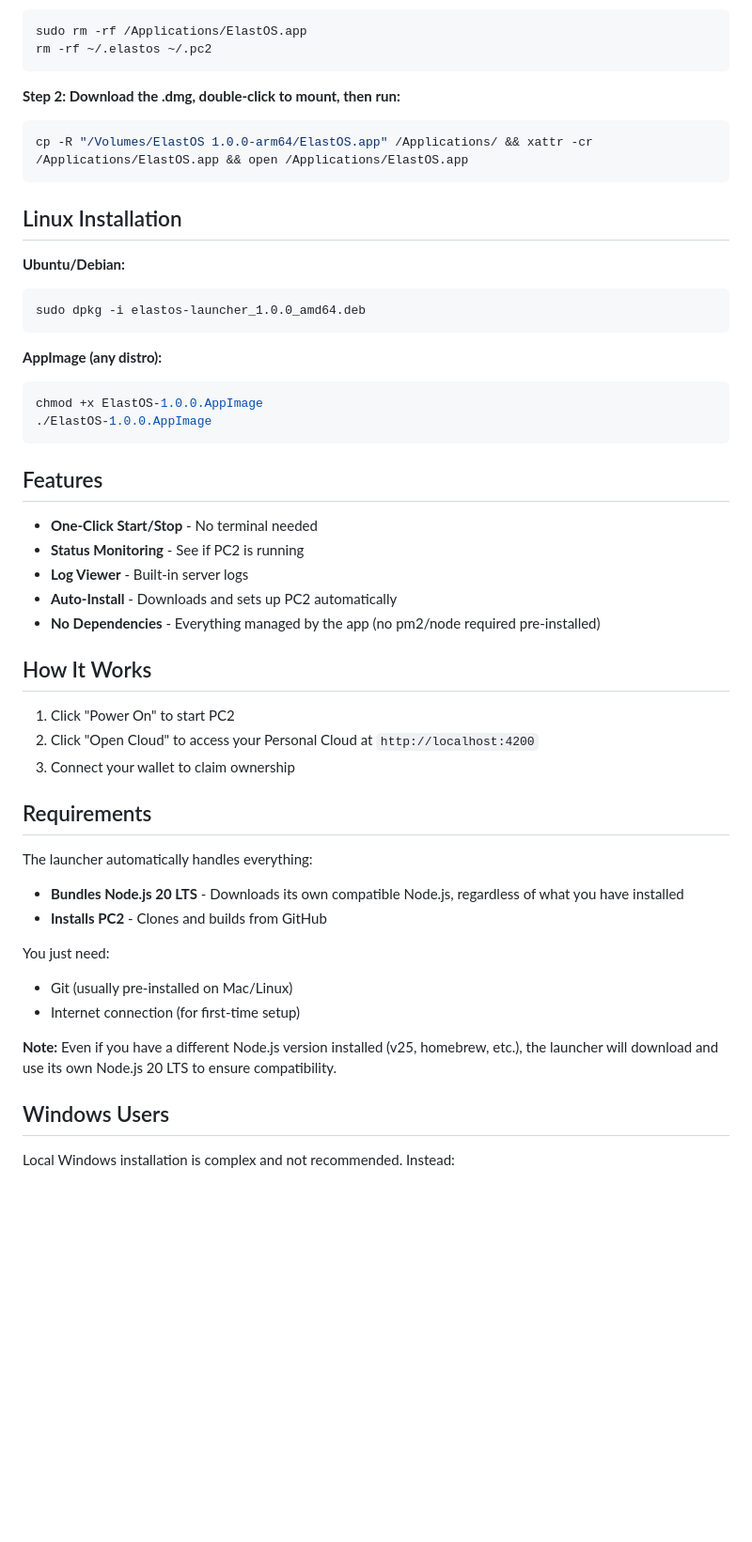
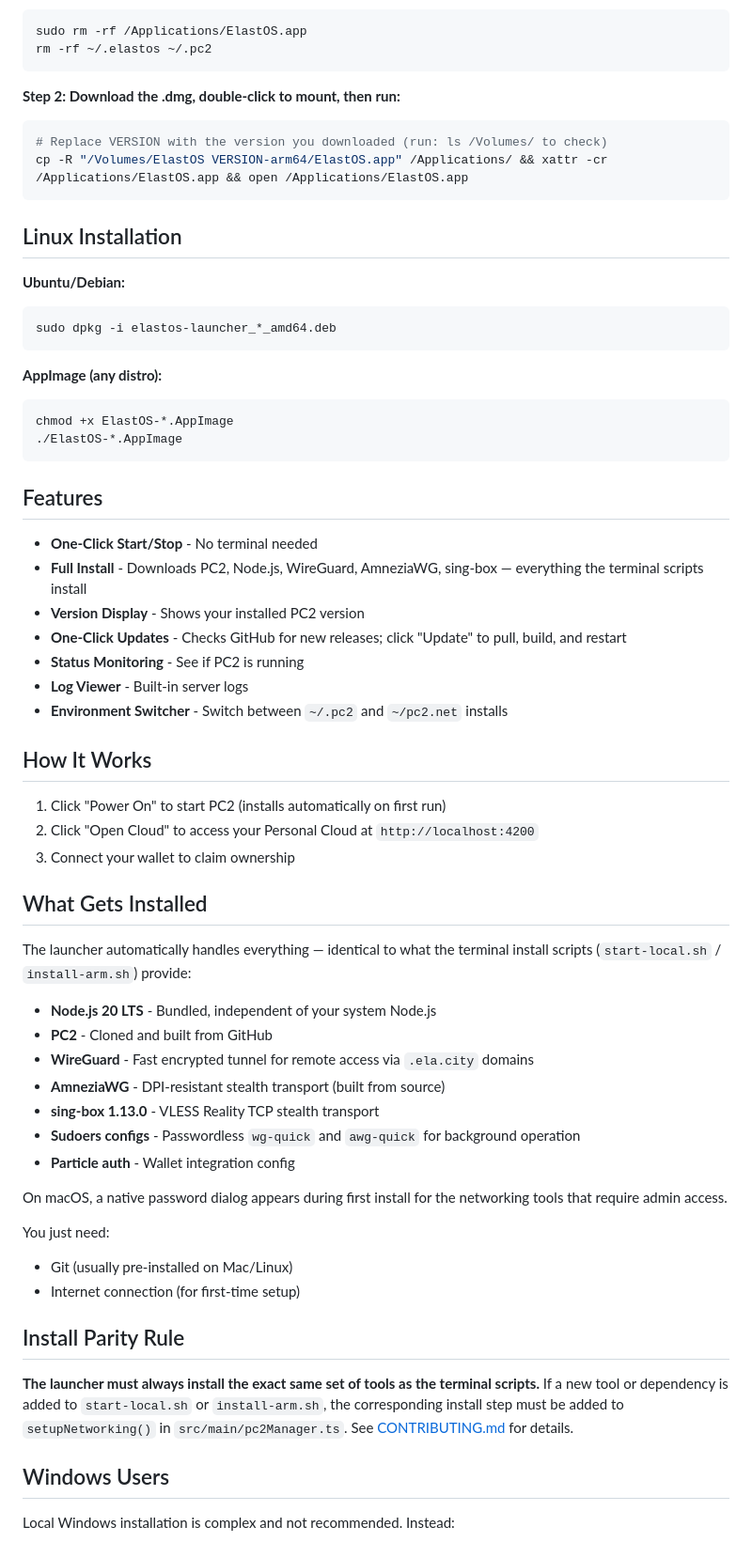
Before and after one commit to Elacity/elastos-launcher, a Markdown page: README.md, the part around the change. Shown at 94% size. Drawn GitHub-style; blank space fills up the shorter version.

````diff
--- a/README.md
+++ b/README.md
@@ -26,47 +26,60 @@ rm -rf ~/.elastos ~/.pc2
 
 **Step 2: Download the .dmg, double-click to mount, then run:**
 ```bash
-cp -R "/Volumes/ElastOS 1.0.0-arm64/ElastOS.app" /Applications/ && xattr -cr /Applications/ElastOS.app && open /Applications/ElastOS.app
+# Replace VERSION with the version you downloaded (run: ls /Volumes/ to check)
+cp -R "/Volumes/ElastOS VERSION-arm64/ElastOS.app" /Applications/ && xattr -cr /Applications/ElastOS.app && open /Applications/ElastOS.app
 ```
 
 ## Linux Installation
 
 **Ubuntu/Debian:**
 ```bash
-sudo dpkg -i elastos-launcher_1.0.0_amd64.deb
+sudo dpkg -i elastos-launcher_*_amd64.deb
 ```
 
 **AppImage (any distro):**
 ```bash
-chmod +x ElastOS-1.0.0.AppImage
-./ElastOS-1.0.0.AppImage
+chmod +x ElastOS-*.AppImage
+./ElastOS-*.AppImage
 ```
 
 ## Features
 
 - **One-Click Start/Stop** - No terminal needed
+- **Full Install** - Downloads PC2, Node.js, WireGuard, AmneziaWG, sing-box — everything the terminal scripts install
+- **Version Display** - Shows your installed PC2 version
+- **One-Click Updates** - Checks GitHub for new releases; click "Update" to pull, build, and restart
 - **Status Monitoring** - See if PC2 is running
 - **Log Viewer** - Built-in server logs
-- **Auto-Install** - Downloads and sets up PC2 automatically
-- **No Dependencies** - Everything managed by the app (no pm2/node required pre-installed)
+- **Environment Switcher** - Switch between `~/.pc2` and `~/pc2.net` installs
 
 ## How It Works
 
-1. Click "Power On" to start PC2
+1. Click "Power On" to start PC2 (installs automatically on first run)
 2. Click "Open Cloud" to access your Personal Cloud at `http://localhost:4200`
 3. Connect your wallet to claim ownership
 
-## Requirements
+## What Gets Installed
 
-The launcher automatically handles everything:
-- **Bundles Node.js 20 LTS** - Downloads its own compatible Node.js, regardless of what you have installed
-- **Installs PC2** - Clones and builds from GitHub
+The launcher automatically handles everything — identical to what the terminal install scripts (`start-local.sh` / `install-arm.sh`) provide:
+
+- **Node.js 20 LTS** - Bundled, independent of your system Node.js
+- **PC2** - Cloned and built from GitHub
+- **WireGuard** - Fast encrypted tunnel for remote access via `.ela.city` domains
+- **AmneziaWG** - DPI-resistant stealth transport (built from source)
+- **sing-box 1.13.0** - VLESS Reality TCP stealth transport
+- **Sudoers configs** - Passwordless `wg-quick` and `awg-quick` for background operation
+- **Particle auth** - Wallet integration config
+
+On macOS, a native password dialog appears during first install for the networking tools that require admin access.
 
 You just need:
 - Git (usually pre-installed on Mac/Linux)
 - Internet connection (for first-time setup)
 
-**Note:** Even if you have a different Node.js version installed (v25, homebrew, etc.), the launcher will download and use its own Node.js 20 LTS to ensure compatibility.
+## Install Parity Rule
+
+**The launcher must always install the exact same set of tools as the terminal scripts.** If a new tool or dependency is added to `start-local.sh` or `install-arm.sh`, the corresponding install step must be added to `setupNetworking()` in `src/main/pc2Manager.ts`. See [CONTRIBUTING.md](CONTRIBUTING.md) for details.
 
 ## Windows Users
 
````
Also changed, not shown: CONTRIBUTING.md (added, +57 -0 lines).
